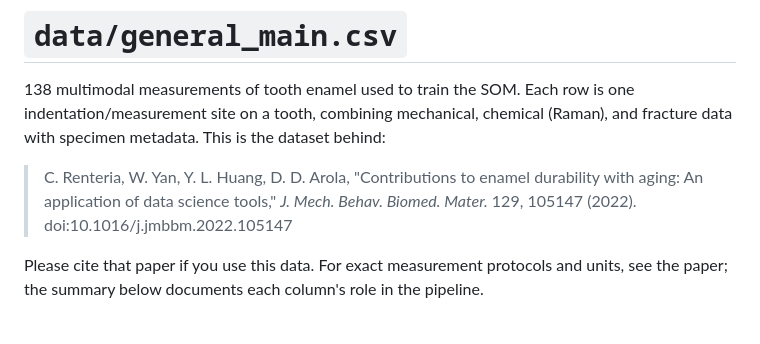
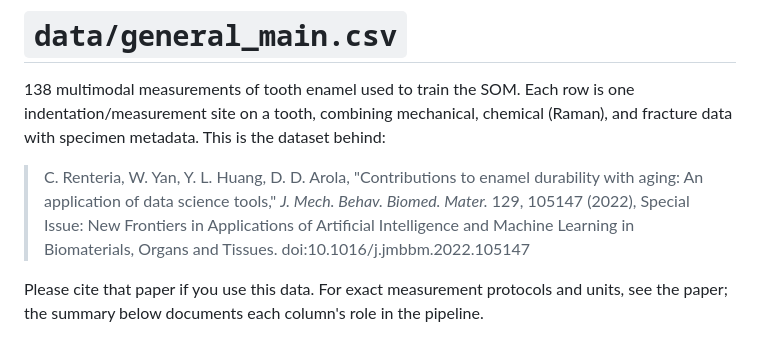
Before and after one commit to crentb/som-multimodal-datareduction, a Markdown page: data/README.md, the part around the change. Drawn GitHub-style.

```diff
--- a/data/README.md
+++ b/data/README.md
@@ -6,7 +6,8 @@ fracture data with specimen metadata. This is the dataset behind:
 
 > C. Renteria, W. Yan, Y. L. Huang, D. D. Arola, "Contributions to enamel durability
 > with aging: An application of data science tools," *J. Mech. Behav. Biomed. Mater.*
-> 129, 105147 (2022). doi:10.1016/j.jmbbm.2022.105147
+> 129, 105147 (2022), Special Issue: New Frontiers in Applications of Artificial Intelligence and Machine Learning in Biomaterials, Organs and Tissues.
+> doi:10.1016/j.jmbbm.2022.105147
 
 Please cite that paper if you use this data. For exact measurement protocols and units,
 see the paper; the summary below documents each column's role in the pipeline.
```
Also changed, not shown: README.md (+18 -3 lines), docs/figures/jmbbm2022_fig6_som_heat_maps.jpg (added), docs/figures/jmbbm2022_fig7_cluster_maps.jpg (added), 1 other file.
